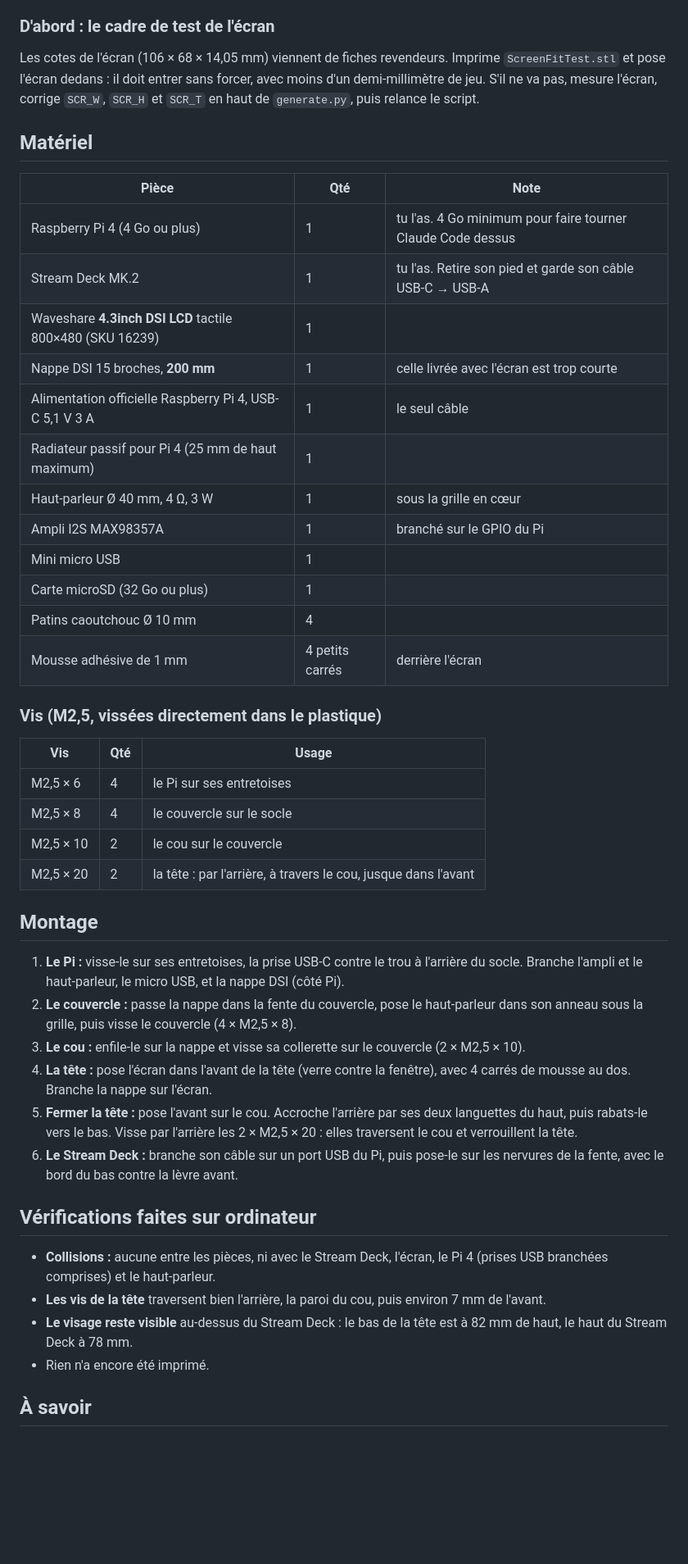
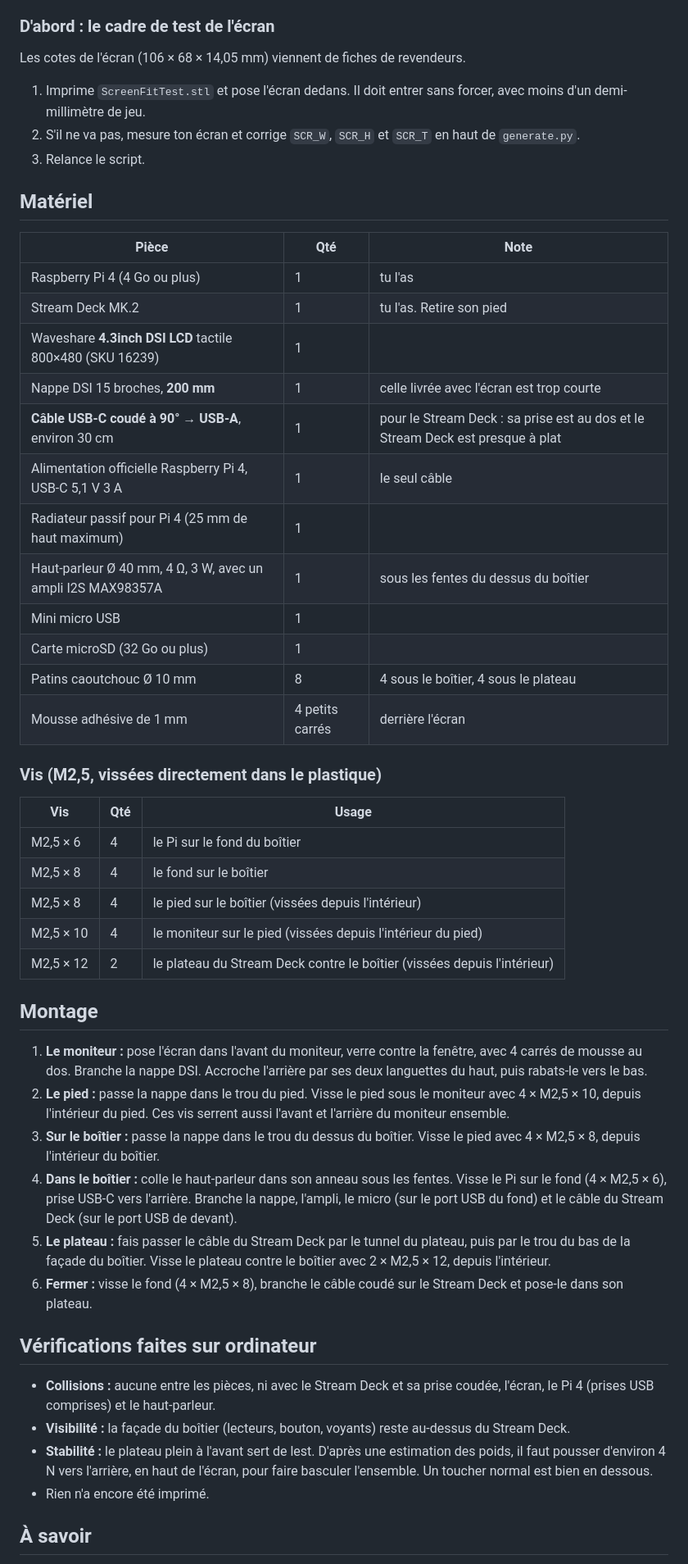
Before and after one commit to calvinNdmb/Pixel-ai-dashboard, a Markdown page: pixel-desk/README.md, the part around one of its changes. Shown at 82% size. GitHub-like rendering; blank space fills up the shorter version.

```diff
--- a/pixel-desk/README.md
+++ b/pixel-desk/README.md
@@ -27,48 +36,52 @@ Elles sont toutes dans `stl/`, déjà posées dans le bon sens pour l'impression
 
 ### D'abord : le cadre de test de l'écran
 
-Les cotes de l'écran (106 × 68 × 14,05 mm) viennent de fiches revendeurs. Imprime `ScreenFitTest.stl` et pose l'écran dedans : il doit entrer sans forcer, avec moins d'un demi-millimètre de jeu. S'il ne va pas, mesure l'écran, corrige `SCR_W`, `SCR_H` et `SCR_T` en haut de `generate.py`, puis relance le script.
+Les cotes de l'écran (106 × 68 × 14,05 mm) viennent de fiches de revendeurs.
+1. Imprime `ScreenFitTest.stl` et pose l'écran dedans. Il doit entrer sans forcer, avec moins d'un demi-millimètre de jeu.
+2. S'il ne va pas, mesure ton écran et corrige `SCR_W`, `SCR_H` et `SCR_T` en haut de `generate.py`.
+3. Relance le script.
 
 ## Matériel
 
 | Pièce | Qté | Note |
 | --- | --- | --- |
-| Raspberry Pi 4 (4 Go ou plus) | 1 | tu l'as. 4 Go minimum pour faire tourner Claude Code dessus |
-| Stream Deck MK.2 | 1 | tu l'as. Retire son pied et garde son câble USB-C → USB-A |
+| Raspberry Pi 4 (4 Go ou plus) | 1 | tu l'as |
+| Stream Deck MK.2 | 1 | tu l'as. Retire son pied |
 | Waveshare **4.3inch DSI LCD** tactile 800×480 (SKU 16239) | 1 | |
 | Nappe DSI 15 broches, **200 mm** | 1 | celle livrée avec l'écran est trop courte |
+| **Câble USB-C coudé à 90° → USB-A**, environ 30 cm | 1 | pour le Stream Deck : sa prise est au dos et le Stream Deck est presque à plat |
 | Alimentation officielle Raspberry Pi 4, USB-C 5,1 V 3 A | 1 | le seul câble |
 | Radiateur passif pour Pi 4 (25 mm de haut maximum) | 1 | |
-| Haut-parleur Ø 40 mm, 4 Ω, 3 W | 1 | sous la grille en cœur |
-| Ampli I2S MAX98357A | 1 | branché sur le GPIO du Pi |
+| Haut-parleur Ø 40 mm, 4 Ω, 3 W, avec un ampli I2S MAX98357A | 1 | sous les fentes du dessus du boîtier |
 | Mini micro USB | 1 | |
 | Carte microSD (32 Go ou plus) | 1 | |
-| Patins caoutchouc Ø 10 mm | 4 | |
+| Patins caoutchouc Ø 10 mm | 8 | 4 sous le boîtier, 4 sous le plateau |
 | Mousse adhésive de 1 mm | 4 petits carrés | derrière l'écran |
 
 ### Vis (M2,5, vissées directement dans le plastique)
 
 | Vis | Qté | Usage |
 | --- | --- | --- |
-| M2,5 × 6 | 4 | le Pi sur ses entretoises |
-| M2,5 × 8 | 4 | le couvercle sur le socle |
-| M2,5 × 10 | 2 | le cou sur le couvercle |
-| M2,5 × 20 | 2 | la tête : par l'arrière, à travers le cou, jusque dans l'avant |
+| M2,5 × 6 | 4 | le Pi sur le fond du boîtier |
+| M2,5 × 8 | 4 | le fond sur le boîtier |
+| M2,5 × 8 | 4 | le pied sur le boîtier (vissées depuis l'intérieur) |
+| M2,5 × 10 | 4 | le moniteur sur le pied (vissées depuis l'intérieur du pied) |
+| M2,5 × 12 | 2 | le plateau du Stream Deck contre le boîtier (vissées depuis l'intérieur) |
 
 ## Montage
 
-1. **Le Pi :** visse-le sur ses entretoises, la prise USB-C contre le trou à l'arrière du socle. Branche l'ampli et le haut-parleur, le micro USB, et la nappe DSI (côté Pi).
-2. **Le couvercle :** passe la nappe dans la fente du couvercle, pose le haut-parleur dans son anneau sous la grille, puis visse le couvercle (4 × M2,5 × 8).
-3. **Le cou :** enfile-le sur la nappe et visse sa collerette sur le couvercle (2 × M2,5 × 10).
-4. **La tête :** pose l'écran dans l'avant de la tête (verre contre la fenêtre), avec 4 carrés de mousse au dos. Branche la nappe sur l'écran.
-5. **Fermer la tête :** pose l'avant sur le cou. Accroche l'arrière par ses deux languettes du haut, puis rabats-le vers le bas. Visse par l'arrière les 2 × M2,5 × 20 : elles traversent le cou et verrouillent la tête.
-6. **Le Stream Deck :** branche son câble sur un port USB du Pi, puis pose-le sur les nervures de la fente, avec le bord du bas contre la lèvre avant.
+1. **Le moniteur :** pose l'écran dans l'avant du moniteur, verre contre la fenêtre, avec 4 carrés de mousse au dos. Branche la nappe DSI. Accroche l'arrière par ses deux languettes du haut, puis rabats-le vers le bas.
+2. **Le pied :** passe la nappe dans le trou du pied. Visse le pied sous le moniteur avec 4 × M2,5 × 10, depuis l'intérieur du pied. Ces vis serrent aussi l'avant et l'arrière du moniteur ensemble.
+3. **Sur le boîtier :** passe la nappe dans le trou du dessus du boîtier. Visse le pied avec 4 × M2,5 × 8, depuis l'intérieur du boîtier.
+4. **Dans le boîtier :** colle le haut-parleur dans son anneau sous les fentes. Visse le Pi sur le fond (4 × M2,5 × 6), prise USB-C vers l'arrière. Branche la nappe, l'ampli, le micro (sur le port USB du fond) et le câble du Stream Deck (sur le port USB de devant).
+5. **Le plateau :** fais passer le câble du Stream Deck par le tunnel du plateau, puis par le trou du bas de la façade du boîtier. Visse le plateau contre le boîtier avec 2 × M2,5 × 12, depuis l'intérieur.
+6. **Fermer :** visse le fond (4 × M2,5 × 8), branche le câble coudé sur le Stream Deck et pose-le dans son plateau.
 
 ## Vérifications faites sur ordinateur
 
-- **Collisions :** aucune entre les pièces, ni avec le Stream Deck, l'écran, le Pi 4 (prises USB branchées comprises) et le haut-parleur.
-- **Les vis de la tête** traversent bien l'arrière, la paroi du cou, puis environ 7 mm de l'avant.
-- **Le visage reste visible** au-dessus du Stream Deck : le bas de la tête est à 82 mm de haut, le haut du Stream Deck à 78 mm.
+- **Collisions :** aucune entre les pièces, ni avec le Stream Deck et sa prise coudée, l'écran, le Pi 4 (prises USB comprises) et le haut-parleur.
+- **Visibilité :** la façade du boîtier (lecteurs, bouton, voyants) reste au-dessus du Stream Deck.
+- **Stabilité :** le plateau plein à l'avant sert de lest. D'après une estimation des poids, il faut pousser d'environ 4 N vers l'arrière, en haut de l'écran, pour faire basculer l'ensemble. Un toucher normal est bien en dessous.
 - Rien n'a encore été imprimé.
 
 ## À savoir
```
Also changed, not shown: other parts of pixel-desk/README.md (+28 -20 lines), README.md (+1 -1 lines), pixel-desk/preview-inside.png, pixel-desk/preview-print.png, pixel-desk/preview.png, 13 other files.
